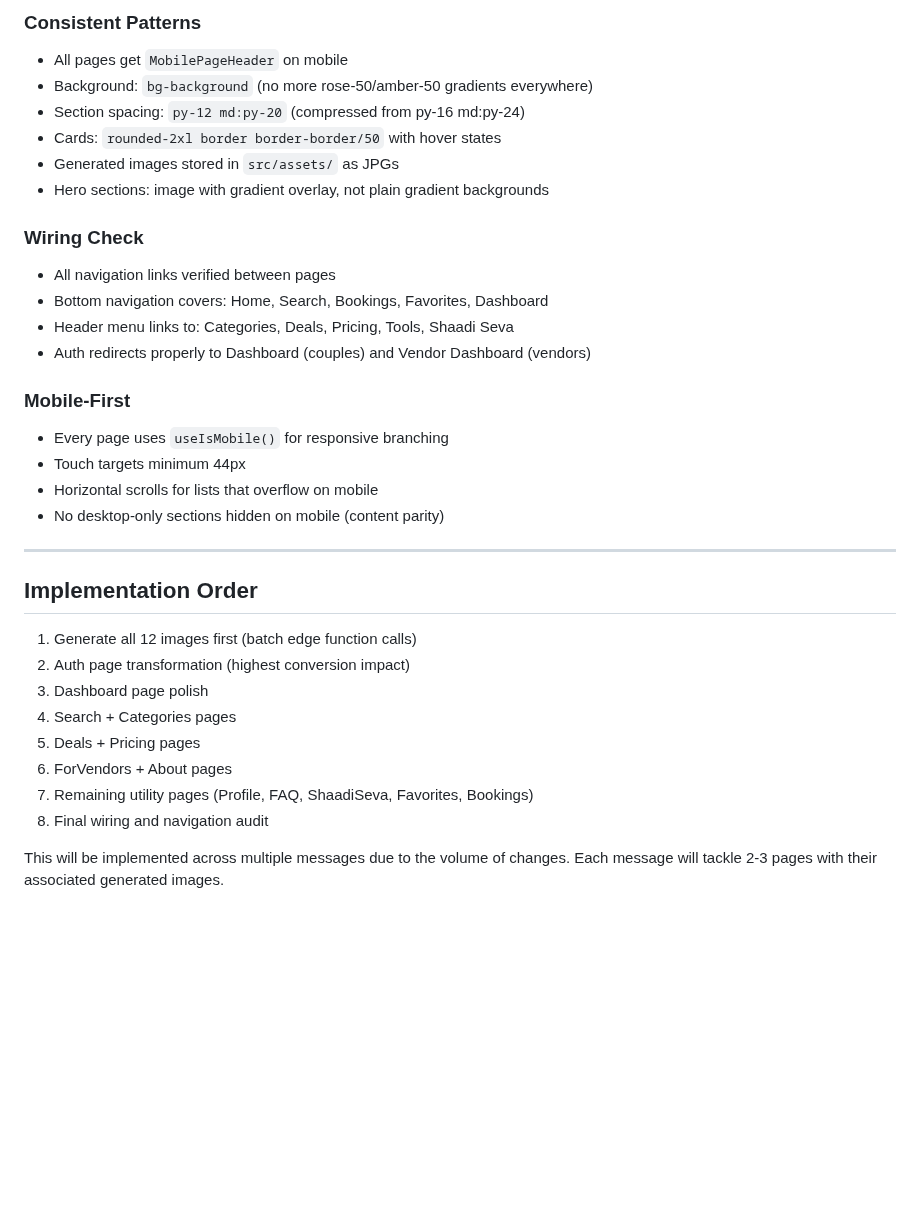
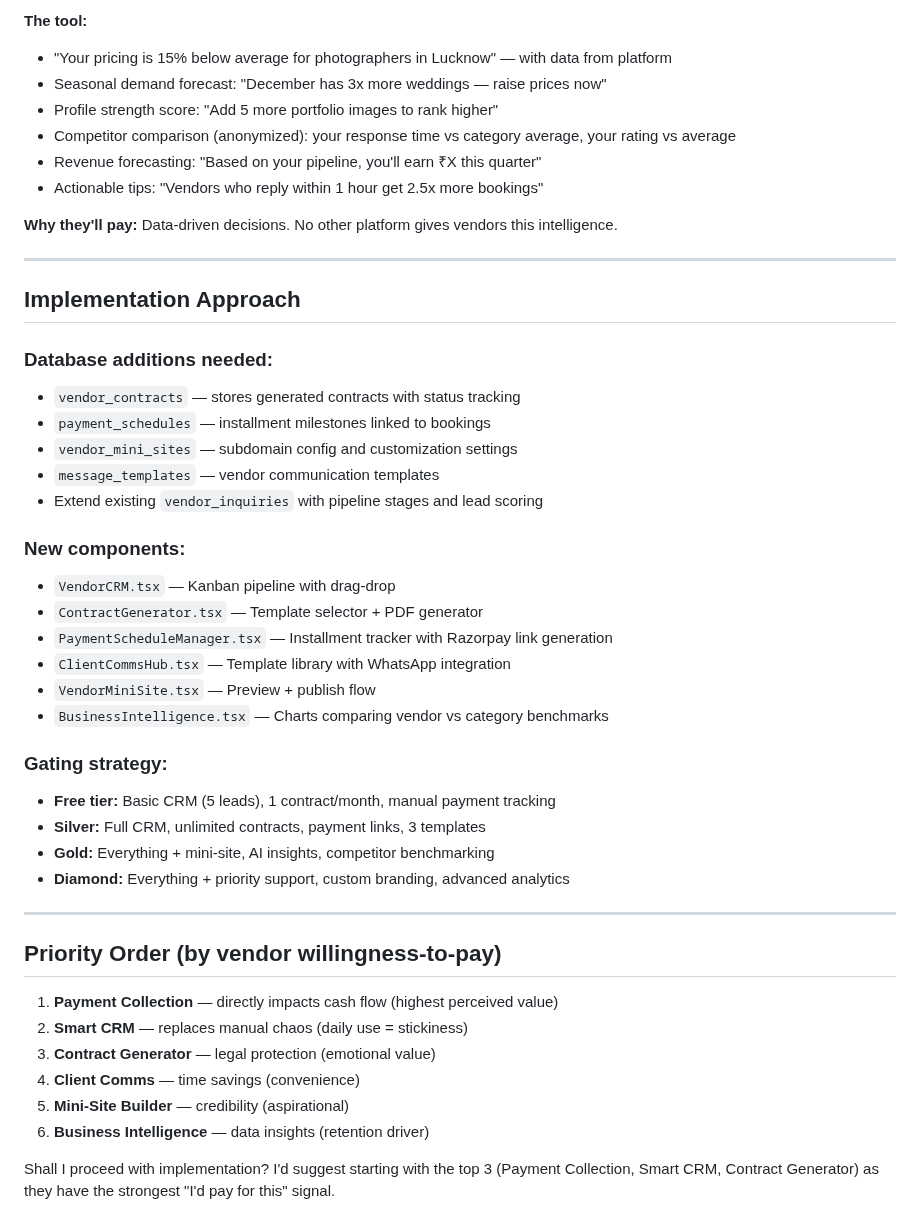
Before and after one commit to prabhanjaytiwari/karlo-shaadi-glow, a Markdown page: .lovable/plan.md, the part around one of its changes. Rendered like a GitHub page; blank space fills up the shorter version.

```diff
--- a/.lovable/plan.md
+++ b/.lovable/plan.md
@@ -144,35 +92,48 @@ Generate **12 images** using Nano Banana Pro (`google/gemini-3-pro-image-preview
 
-### Consistent Patterns
-- All pages get `MobilePageHeader` on mobile
-- Background: `bg-background` (no more rose-50/amber-50 gradients everywhere)
-- Section spacing: `py-12 md:py-20` (compressed from py-16 md:py-24)
-- Cards: `rounded-2xl border border-border/50` with hover states
-- Generated images stored in `src/assets/` as JPGs
-- Hero sections: image with gradient overlay, not plain gradient backgrounds
+**The tool:**
+- "Your pricing is 15% below average for photographers in Lucknow" — with data from platform
+- Seasonal demand forecast: "December has 3x more weddings — raise prices now"
+- Profile strength score: "Add 5 more portfolio images to rank higher"
+- Competitor comparison (anonymized): your response time vs category average, your rating vs average
+- Revenue forecasting: "Based on your pipeline, you'll earn ₹X this quarter"
+- Actionable tips: "Vendors who reply within 1 hour get 2.5x more bookings"
 
-### Wiring Check
-- All navigation links verified between pages
-- Bottom navigation covers: Home, Search, Bookings, Favorites, Dashboard
-- Header menu links to: Categories, Deals, Pricing, Tools, Shaadi Seva
-- Auth redirects properly to Dashboard (couples) and Vendor Dashboard (vendors)
-
-### Mobile-First
-- Every page uses `useIsMobile()` for responsive branching
-- Touch targets minimum 44px
-- Horizontal scrolls for lists that overflow on mobile
-- No desktop-only sections hidden on mobile (content parity)
+**Why they'll pay:** Data-driven decisions. No other platform gives vendors this intelligence.
 
 ---
 
-## Implementation Order
+## Implementation Approach
 
-1. Generate all 12 images first (batch edge function calls)
-2. Auth page transformation (highest conversion impact)
-3. Dashboard page polish
-4. Search + Categories pages
-5. Deals + Pricing pages
-6. ForVendors + About pages
-7. Remaining utility pages (Profile, FAQ, ShaadiSeva, Favorites, Bookings)
-8. Final wiring and navigation audit
+### Database additions needed:
+- `vendor_contracts` — stores generated contracts with status tracking
+- `payment_schedules` — installment milestones linked to bookings
+- `vendor_mini_sites` — subdomain config and customization settings
+- `message_templates` — vendor communication templates
+- Extend existing `vendor_inquiries` with pipeline stages and lead scoring
 
-This will be implemented across multiple messages due to the volume of changes. Each message will tackle 2-3 pages with their associated generated images.
+### New components:
+- `VendorCRM.tsx` — Kanban pipeline with drag-drop
+- `ContractGenerator.tsx` — Template selector + PDF generator
+- `PaymentScheduleManager.tsx` — Installment tracker with Razorpay link generation
+- `ClientCommsHub.tsx` — Template library with WhatsApp integration
+- `VendorMiniSite.tsx` — Preview + publish flow
+- `BusinessIntelligence.tsx` — Charts comparing vendor vs category benchmarks
+
+### Gating strategy:
+- **Free tier:** Basic CRM (5 leads), 1 contract/month, manual payment tracking
+- **Silver:** Full CRM, unlimited contracts, payment links, 3 templates
+- **Gold:** Everything + mini-site, AI insights, competitor benchmarking
+- **Diamond:** Everything + priority support, custom branding, advanced analytics
+
+---
+
+## Priority Order (by vendor willingness-to-pay)
+
+1. **Payment Collection** — directly impacts cash flow (highest perceived value)
+2. **Smart CRM** — replaces manual chaos (daily use = stickiness)
+3. **Contract Generator** — legal protection (emotional value)
+4. **Client Comms** — time savings (convenience)
+5. **Mini-Site Builder** — credibility (aspirational)
+6. **Business Intelligence** — data insights (retention driver)
+
+Shall I proceed with implementation? I'd suggest starting with the top 3 (Payment Collection, Smart CRM, Contract Generator) as they have the strongest "I'd pay for this" signal.
```
Also changed, not shown: other parts of .lovable/plan.md (+60 -112 lines).
